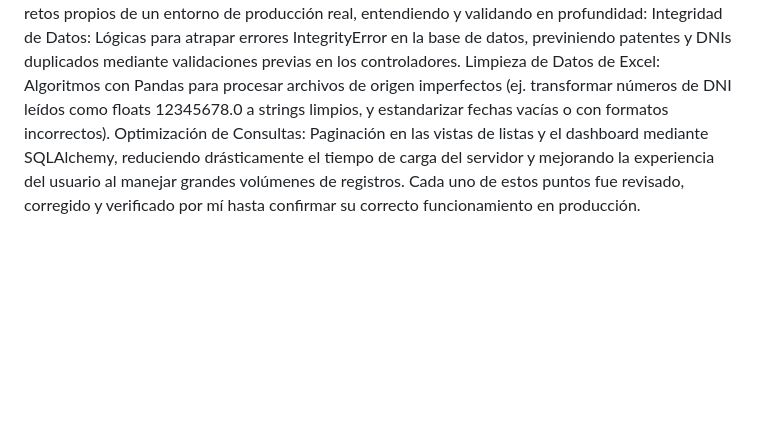
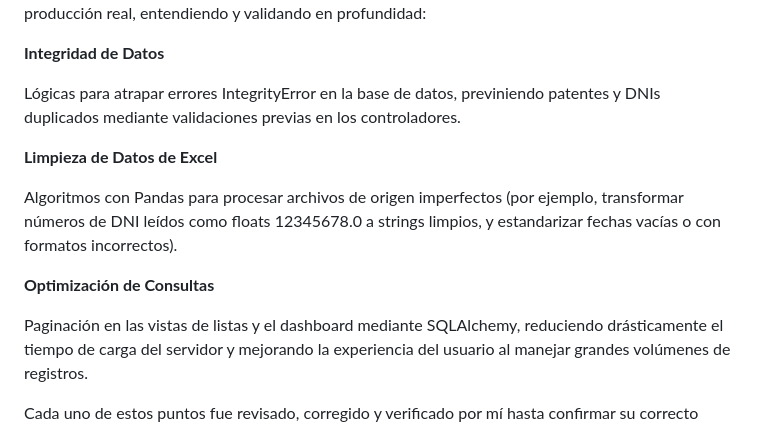
Before and after one commit to Nacho230/access-checking-system, a Markdown page: README.md, the part around one of its changes. GitHub-like rendering; blank space fills up the shorter version.

```diff
--- a/README.md
+++ b/README.md
@@ -40,5 +73,15 @@ El stack se definió considerando las limitaciones del entorno de despliegue (Py
 Durante el desarrollo y depuración de este proyecto, trabajé sobre retos propios de un entorno de producción real, entendiendo y validando en profundidad:
-Integridad de Datos: Lógicas para atrapar errores IntegrityError en la base de datos, previniendo patentes y DNIs duplicados mediante validaciones previas en los controladores.
-Limpieza de Datos de Excel: Algoritmos con Pandas para procesar archivos de origen imperfectos (ej. transformar números de DNI leídos como floats 12345678.0 a strings limpios, y estandarizar fechas vacías o con formatos incorrectos).
-Optimización de Consultas: Paginación en las vistas de listas y el dashboard mediante SQLAlchemy, reduciendo drásticamente el tiempo de carga del servidor y mejorando la experiencia del usuario al manejar grandes volúmenes de registros.
+
+**Integridad de Datos**
+
+Lógicas para atrapar errores IntegrityError en la base de datos, previniendo patentes y DNIs duplicados mediante validaciones previas en los controladores.
+
+**Limpieza de Datos de Excel**
+
+Algoritmos con Pandas para procesar archivos de origen imperfectos (por ejemplo, transformar números de DNI leídos como floats 12345678.0 a strings limpios, y estandarizar fechas vacías o con formatos incorrectos).
+
+**Optimización de Consultas**
+
+Paginación en las vistas de listas y el dashboard mediante SQLAlchemy, reduciendo drásticamente el tiempo de carga del servidor y mejorando la experiencia del usuario al manejar grandes volúmenes de registros.
+
 Cada uno de estos puntos fue revisado, corregido y verificado por mí hasta confirmar su correcto funcionamiento en producción.
```
Also changed, not shown: other parts of README.md (+63 -30 lines).
